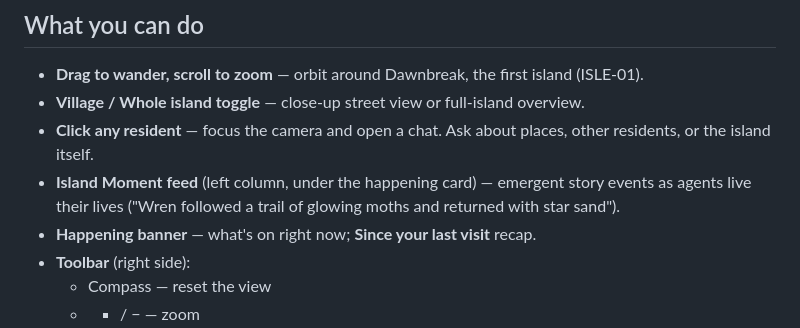
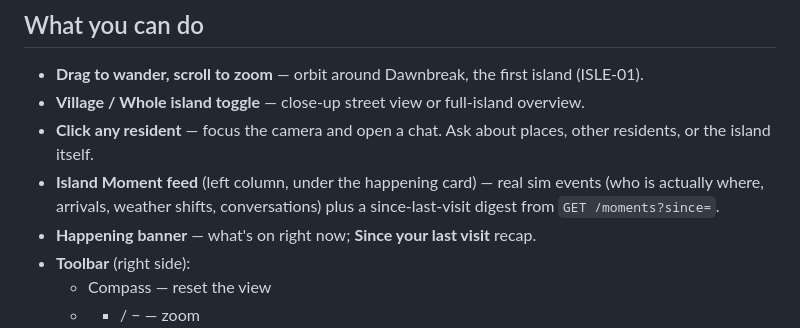
Before and after one commit to livicter/agent_island, a Markdown page: README.md, the part around the change. GitHub-like rendering.

```diff
--- a/README.md
+++ b/README.md
@@ -67,9 +67,9 @@ releases the camera. Name pills keep a constant on-screen size at any zoom.
 - **Village / Whole island toggle** — close-up street view or full-island overview.
 - **Click any resident** — focus the camera and open a chat. Ask about places,
   other residents, or the island itself.
-- **Island Moment feed** (left column, under the happening card) — emergent story events
-  as agents live their lives
-  ("Wren followed a trail of glowing moths and returned with star sand").
+- **Island Moment feed** (left column, under the happening card) — real sim events
+  (who is actually where, arrivals, weather shifts, conversations) plus a
+  since-last-visit digest from `GET /moments?since=`.
 - **Happening banner** — what's on right now; **Since your last visit** recap.
 - **Toolbar** (right side):
   - Compass — reset the view
```
Also changed, not shown: server/AGENTS.md (+3 -2 lines), server/README.md (+1 -0 lines), docs/verify/moments-local.png (added), 8 other files.
